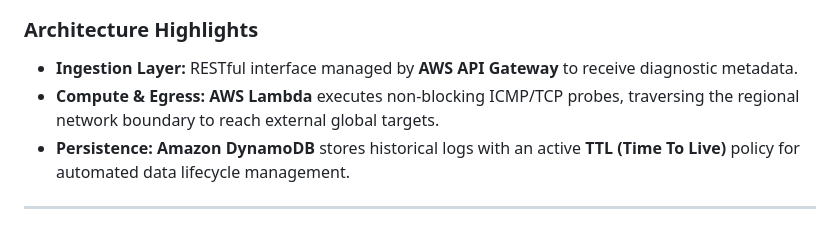
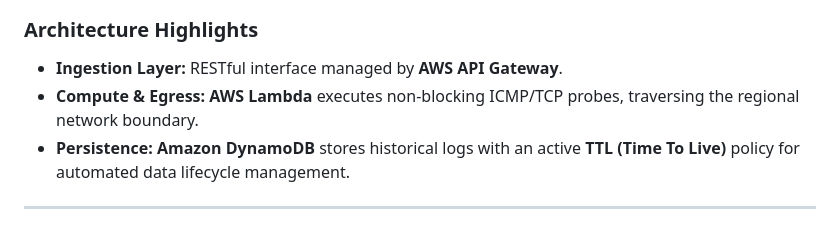
Before and after one commit to nttuananh2004/Cloud_Lab, a Markdown page: README.md, the part around one of its changes. GitHub-like rendering.

```diff
--- a/README.md
+++ b/README.md
@@ -22,8 +24,8 @@ A serverless utility designed for **real-time network latency analysis** and geo
 ![NET_PROBE Architecture](frontend/assets/Net_probe.png)
 
 ### Architecture Highlights
-* **Ingestion Layer:** RESTful interface managed by **AWS API Gateway** to receive diagnostic metadata.
-* **Compute & Egress:** **AWS Lambda** executes non-blocking ICMP/TCP probes, traversing the regional network boundary to reach external global targets.
+* **Ingestion Layer:** RESTful interface managed by **AWS API Gateway**.
+* **Compute & Egress:** **AWS Lambda** executes non-blocking ICMP/TCP probes, traversing the regional network boundary.
 * **Persistence:** **Amazon DynamoDB** stores historical logs with an active **TTL (Time To Live)** policy for automated data lifecycle management.
 
 ---
```
Also changed, not shown: other parts of README.md (+11 -9 lines).
